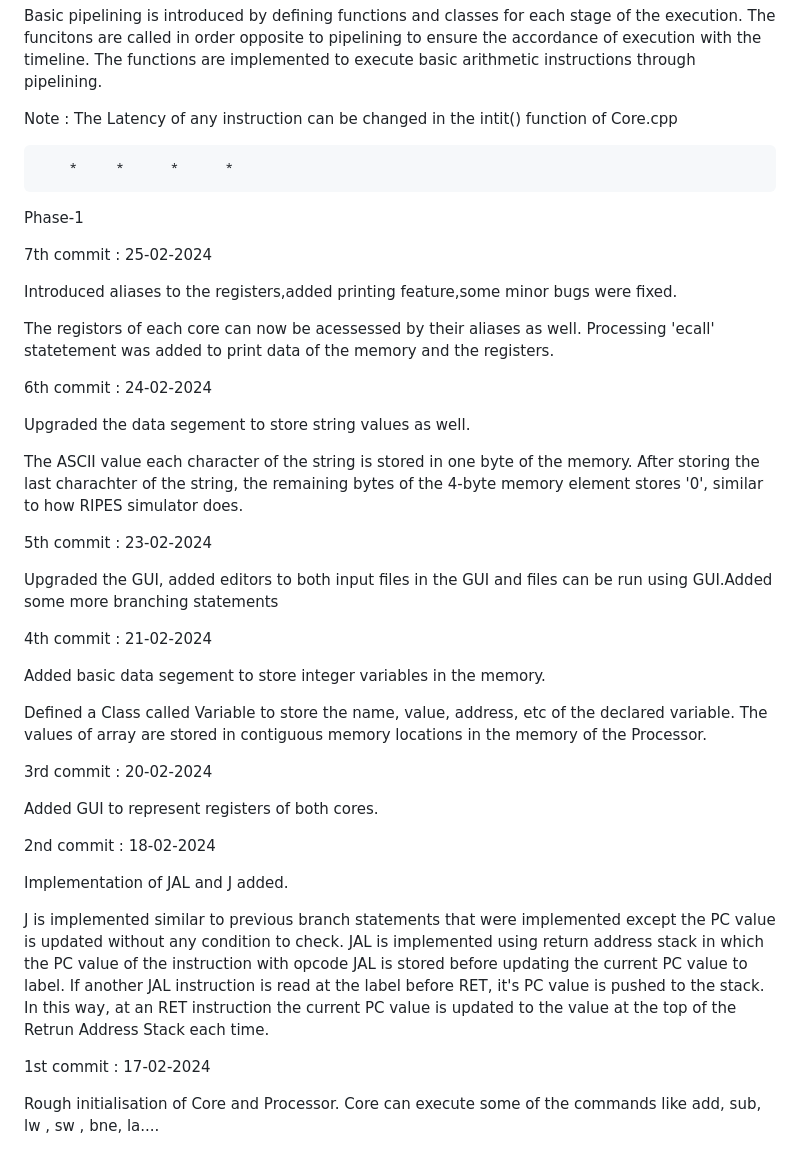
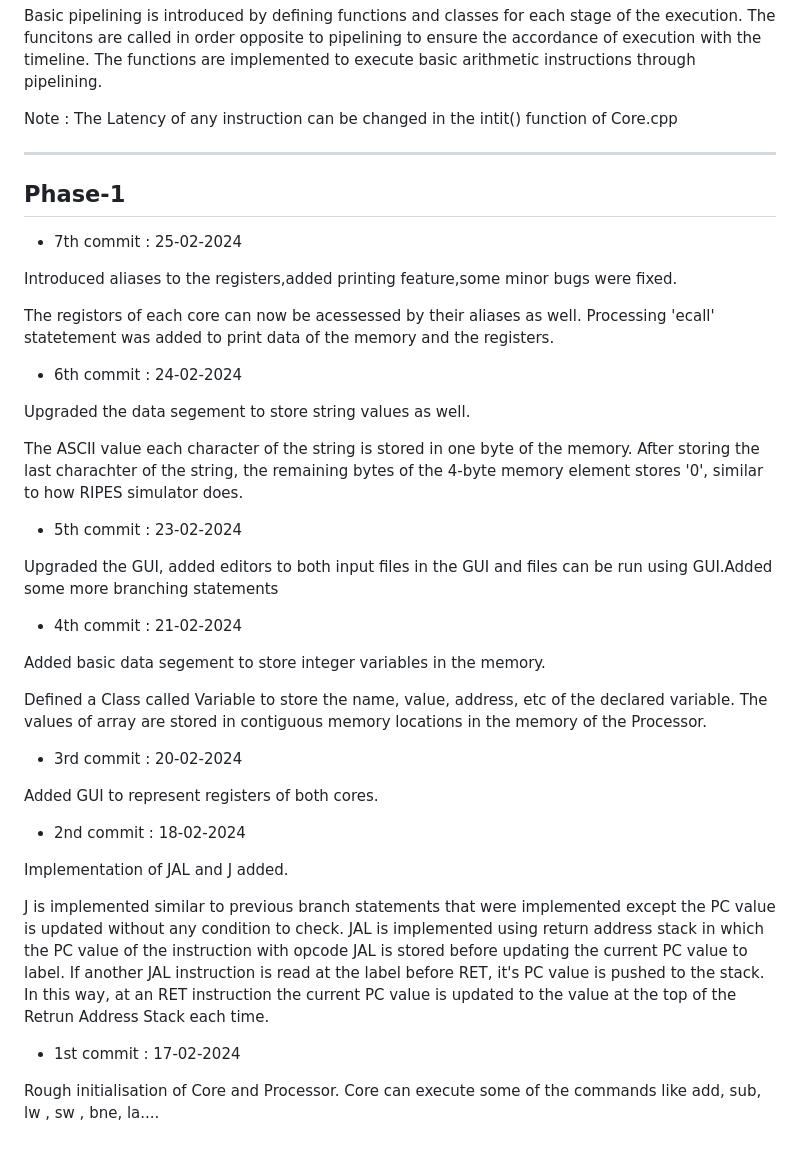
Before and after one commit to SaiMadhavChakrala/Horcrux_Hunters_CO, a Markdown page: README.md, the part around the change printed below. Rendered like a GitHub page.

```diff
--- a/README.md
+++ b/README.md
@@ -80,16 +79,13 @@ The functions are implemented to execute basic arithmetic instructions through p
 Note :
 The Latency of any instruction can be changed in the   intit()  function of Core.cpp
 
+---
+
+## Phase-1
 
 
 
-        *     *      *      *
-
-Phase-1
-
-
-
-7th commit : 25-02-2024
+* 7th commit : 25-02-2024
 
 Introduced aliases to the registers,added printing feature,some minor bugs were fixed.
 
@@ -99,7 +95,7 @@ The registors of each core can now be acessessed by their aliases as well. Proce
 
 
 
-6th commit : 24-02-2024
+* 6th commit : 24-02-2024
 
 Upgraded the data segement to store string values as well.
 
@@ -109,14 +105,14 @@ The ASCII value each character of the string is stored in one byte of the memory
 
 
 
-5th commit : 23-02-2024
+* 5th commit : 23-02-2024
 
 Upgraded the GUI, added editors to both input files in the GUI and files can be run using GUI.Added some more branching statements
 
 
 
 
-4th commit : 21-02-2024
+* 4th commit : 21-02-2024
 
 Added basic data segement to store integer variables in the memory.
 
@@ -126,7 +122,7 @@ Defined a Class called Variable to store the name, value, address, etc of the de
 
 
 
-3rd commit : 20-02-2024
+* 3rd commit : 20-02-2024
 
 Added GUI to represent registers of both cores.
 
@@ -134,7 +130,7 @@ Added GUI to represent registers of both cores.
 
 
 
-2nd commit : 18-02-2024
+* 2nd commit : 18-02-2024
 
 Implementation of JAL and J added.
 
@@ -144,7 +140,7 @@ JAL is implemented using return address stack in which the PC value of the instr
 
 
 
-1st commit : 17-02-2024
+* 1st commit : 17-02-2024
 
 Rough initialisation of Core and Processor. Core can execute some of the commands like add, sub, lw , sw , bne, la....
 
```
Also changed, not shown: other parts of README.md (+21 -22 lines).
